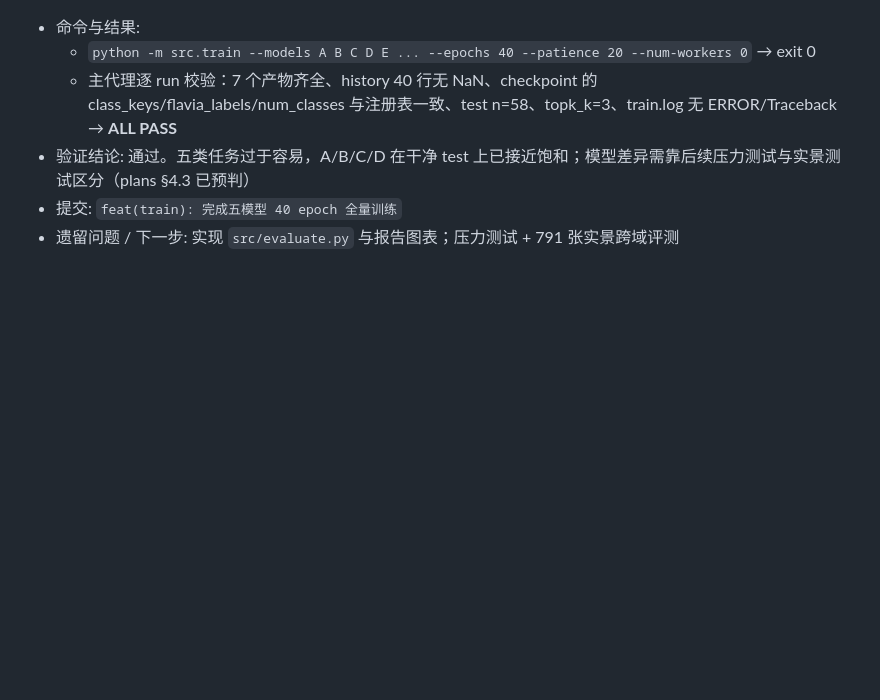
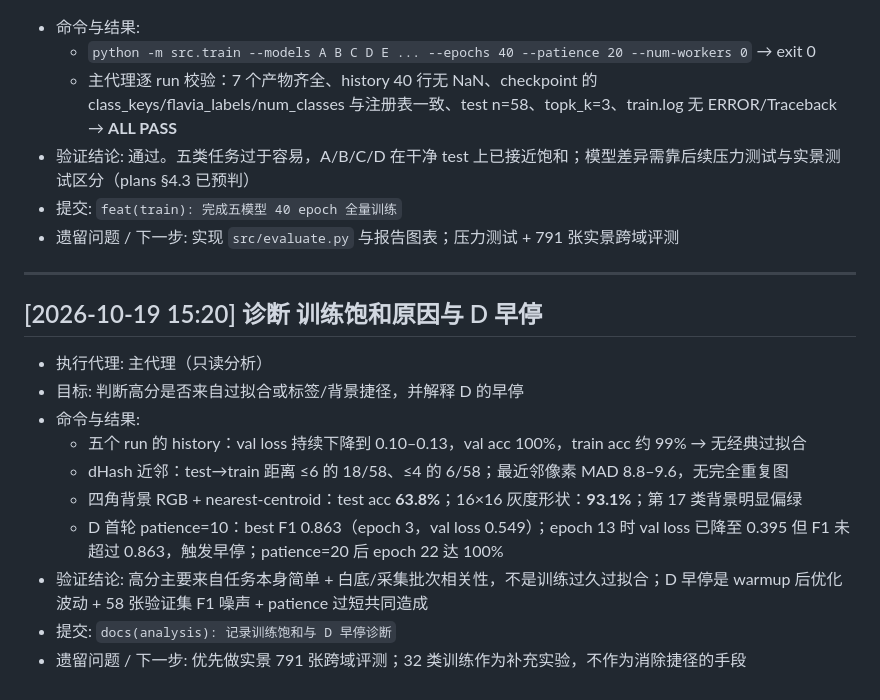
Before and after one commit to Islet970/leaf-recognition, a Markdown page: WORKLOG.md, the part around the change. Rendered like a GitHub page; blank space fills up the shorter version.

Commit message:
docs(analysis): 记录训练饱和与 D 早停诊断
步骤: 诊断（非计划步骤）

改动: plans.md §4.3 补充背景捷径与近重复诊断；WORKLOG.md 记录分析过程

关键结果: 四角背景 RGB 单独可达 63.8% test acc；16x16 灰度 93.1%；dHash<=6 近邻 18/58 但无完全重复；val loss 持续下降，无经典过拟合；D 早停由 patience=10 + 小验证集 F1 噪声导致

日志: WORKLOG.md 2026-10-19 15:20

```diff
--- a/WORKLOG.md
+++ b/WORKLOG.md
@@ -189,3 +189,18 @@
 - 验证结论: 通过。五类任务过于容易，A/B/C/D 在干净 test 上已接近饱和；模型差异需靠后续压力测试与实景测试区分（plans §4.3 已预判）
 - 提交: `feat(train): 完成五模型 40 epoch 全量训练`
 - 遗留问题 / 下一步: 实现 `src/evaluate.py` 与报告图表；压力测试 + 791 张实景跨域评测
+
+---
+
+## [2026-10-19 15:20] 诊断 训练饱和原因与 D 早停
+
+- 执行代理: 主代理（只读分析）
+- 目标: 判断高分是否来自过拟合或标签/背景捷径，并解释 D 的早停
+- 命令与结果:
+  - 五个 run 的 history：val loss 持续下降到 0.10–0.13，val acc 100%，train acc 约 99% → 无经典过拟合
+  - dHash 近邻：test→train 距离 ≤6 的 18/58、≤4 的 6/58；最近邻像素 MAD 8.8–9.6，无完全重复图
+  - 四角背景 RGB + nearest-centroid：test acc **63.8%**；16×16 灰度形状：**93.1%**；第 17 类背景明显偏绿
+  - D 首轮 patience=10：best F1 0.863（epoch 3，val loss 0.549）；epoch 13 时 val loss 已降至 0.395 但 F1 未超过 0.863，触发早停；patience=20 后 epoch 22 达 100%
+- 验证结论: 高分主要来自任务本身简单 + 白底/采集批次相关性，不是训练过久过拟合；D 早停是 warmup 后优化波动 + 58 张验证集 F1 噪声 + patience 过短共同造成
+- 提交: `docs(analysis): 记录训练饱和与 D 早停诊断`
+- 遗留问题 / 下一步: 优先做实景 791 张跨域评测；32 类训练作为补充实验，不作为消除捷径的手段
```
Also changed, not shown: plans.md (+6 -0 lines).
